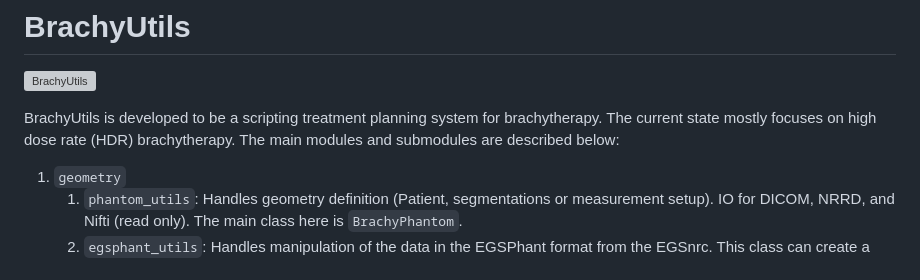
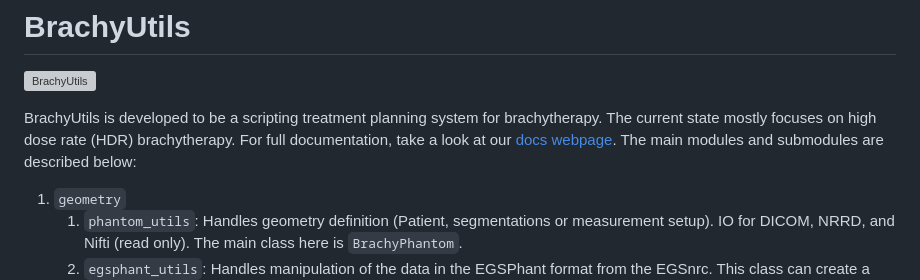
Before and after one commit to engerlab/brachyutils, a Markdown page: README.md, the part around the change. Rendered like a GitHub page; grey boxes are pictures that could not be loaded.

Commit message:
added the link to the docs on the readme

```diff
--- a/README.md
+++ b/README.md
@@ -2,7 +2,7 @@
 
 ![BrachyUtils](admin/icon-library/logos/Brachyutils-logo-2.svg)
 
-BrachyUtils is developed to be a scripting treatment planning system for brachytherapy. The current state mostly focuses on high dose rate (HDR) brachytherapy. The main modules and submodules are described below:
+BrachyUtils is developed to be a scripting treatment planning system for brachytherapy. The current state mostly focuses on high dose rate (HDR) brachytherapy. For full documentation, take a look at our [docs webpage](https://engerlab.github.io/brachyutils/brachyutils.html). The main modules and submodules are described below:
 
 1. `geometry`
    1. `phantom_utils`: Handles geometry definition (Patient, segmentations or measurement setup). IO for DICOM, NRRD, and Nifti (read only). The main class here is `BrachyPhantom`.
```
